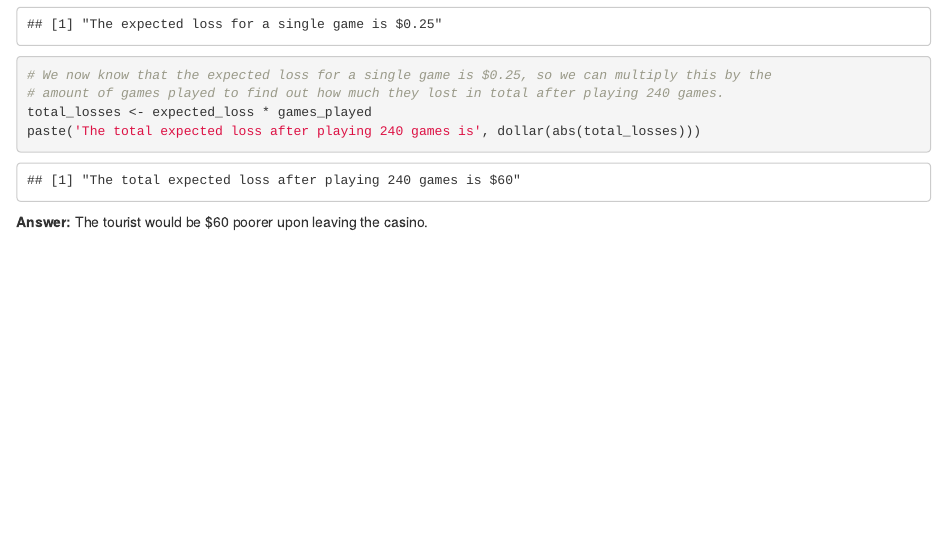
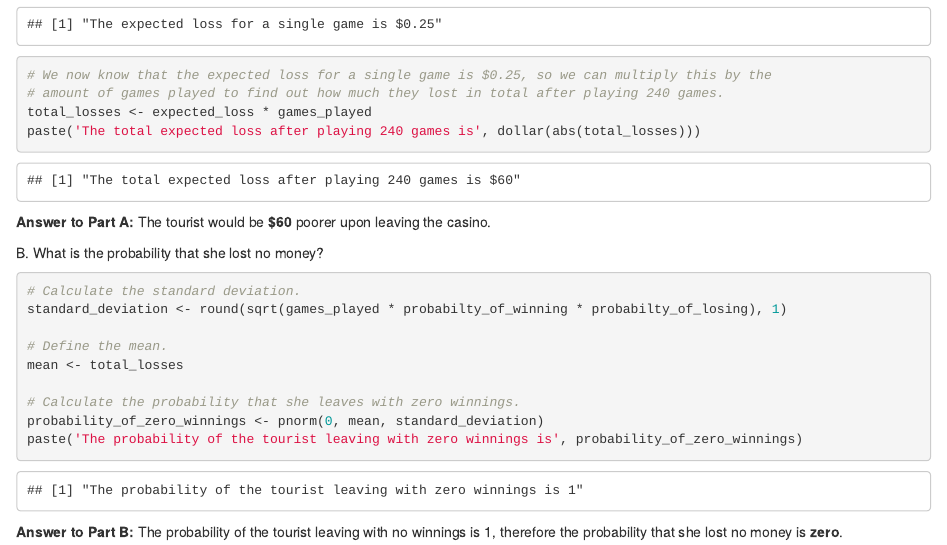
Before and after one commit to stephen-haslett/data605, an R Markdown document (SHaslettData605Discussion9.Rmd): the page in a window 1100 px wide, from 550 px down. Rendered offline with R 4.5, knitr and Pandoc, with nearby package versions.

Commit message:
Final commit of discussion 9

````diff
--- a/SHaslettData605Discussion9.Rmd
+++ b/SHaslettData605Discussion9.Rmd
@@ -34,4 +34,20 @@ total_losses <- expected_loss * games_played
 paste('The total expected loss after playing 240 games is', dollar(abs(total_losses)))
 ```
 
-**Answer:** The tourist would be $60 poorer upon leaving the casino.
+**Answer to Part A:** The tourist would be **$60** poorer upon leaving the casino.
+
+B. What is the probability that she lost no money?
+
+```{r exercise11SolutionB}
+# Calculate the standard deviation.
+standard_deviation <- round(sqrt(games_played * probabilty_of_winning * probabilty_of_losing), 1)
+
+# Define the mean.
+mean <- total_losses
+
+# Calculate the probability that she leaves with zero winnings.
+probability_of_zero_winnings <- pnorm(0, mean, standard_deviation)
+paste('The probability of the tourist leaving with zero winnings is', probability_of_zero_winnings)
+```
+
+**Answer to Part B:** The probability of the tourist leaving with no winnings is 1, therefore the probability that she lost no money is **zero**.
````
Also changed, not shown: SHaslettData605Discussion9.Rmd (2 more changed lines).
